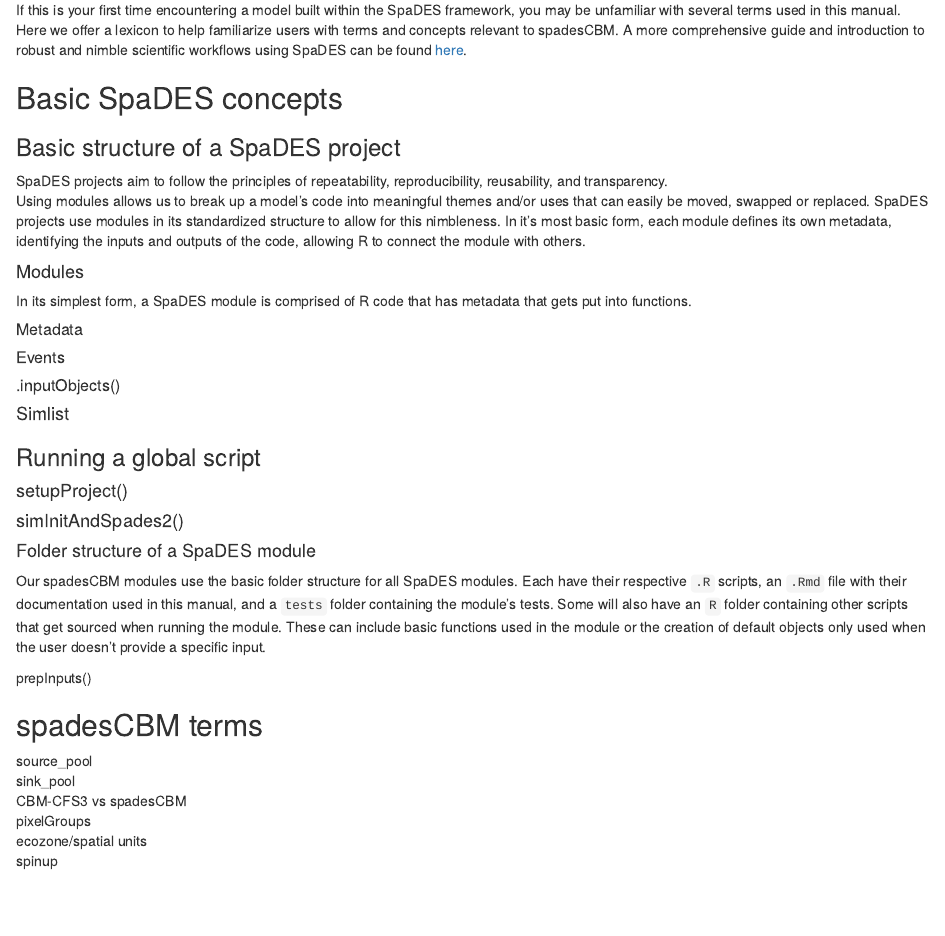
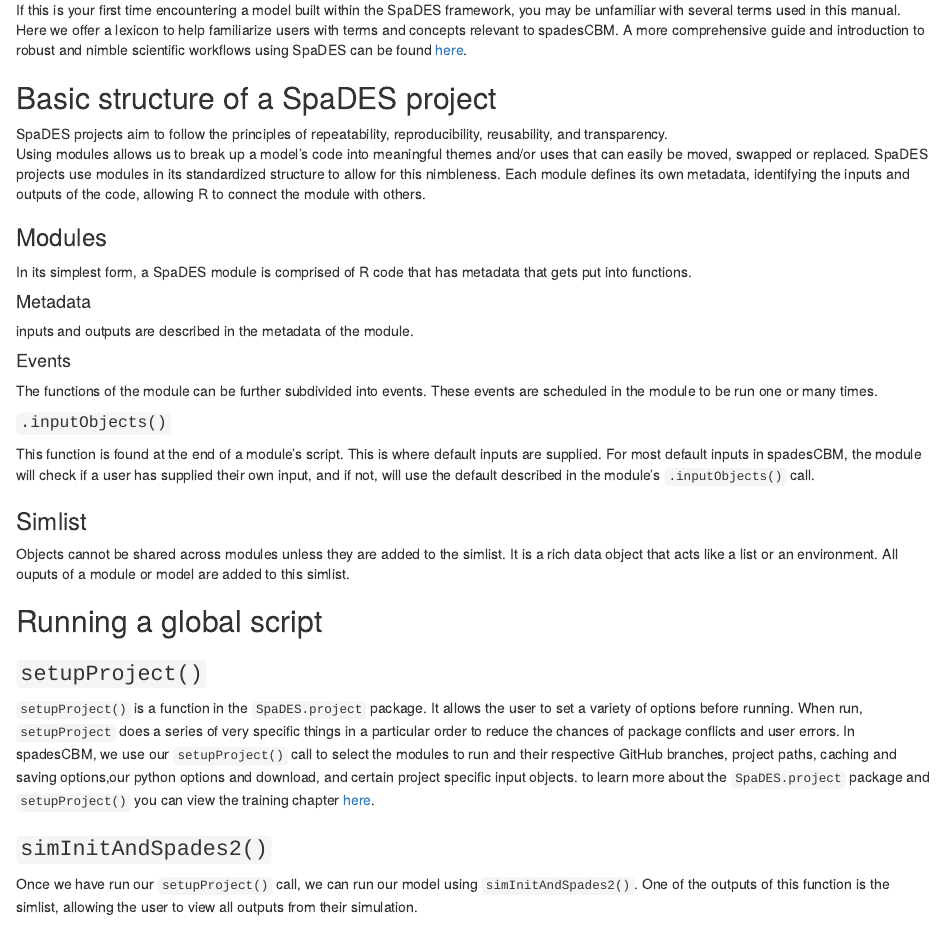
Before and after one commit to suz-estella/spadesCBM, an R Markdown document (manual/Lexicon.Rmd): the page in a window 1100 px wide, from 130 px down. Rendered offline with R 4.5, knitr and Pandoc, with nearby package versions; drawn as R Markdown's standard HTML page in place of the format the file asks for.

Commit message:
more lexicon chapter updates

```diff
--- a/manual/Lexicon.Rmd
+++ b/manual/Lexicon.Rmd
@@ -9,32 +9,39 @@ title: "spadesCBM Lexicon"
 
 If this is your first time encountering a model built within the SpaDES framework, you may be unfamiliar with several terms used in this manual. Here we offer a lexicon to help familiarize users with terms and concepts relevant to spadesCBM. A more comprehensive guide and introduction to robust and nimble scientific workflows using SpaDES can be found [here](https://predictiveecology.org/training/_book/).
 
-## Basic SpaDES concepts {-}
-### Basic structure of a SpaDES project {-}
+## Basic structure of a SpaDES project {-}
 
 SpaDES projects aim to follow the principles of repeatability, reproducibility, reusability, and transparency.
-Using modules allows us to break up a model's code into meaningful themes and/or uses that can easily be moved, swapped or replaced. SpaDES projects use modules in its standardized structure to allow for this nimbleness. In it's most basic form, each module defines its own metadata, identifying the inputs and outputs of the code, allowing R to connect the module with others.
+Using modules allows us to break up a model's code into meaningful themes and/or uses that can easily be moved, swapped or replaced. SpaDES projects use modules in its standardized structure to allow for this nimbleness. Each module defines its own metadata, identifying the inputs and outputs of the code, allowing R to connect the module with others.
 
-#### Modules {-}
+### Modules {-}
 In its simplest form, a SpaDES module is comprised of R code that has metadata that gets put into functions.
 
-##### Metadata {-}
+#### Metadata {-}
+inputs and outputs are described in the metadata of the module.
 
-##### Events {-}
+#### Events {-}
+The functions of the module can be further subdivided into events. These events are scheduled in the module to be run one or many times.
 
-##### .inputObjects() {-}
+#### `.inputObjects()` {-}
+This function is found at the end of a module's script. This is where default inputs are supplied. For most default inputs in spadesCBM, the module will check if a user has supplied their own input, and if not, will use the default described in the module's `.inputObjects()` call.
 
-#### Simlist {-}
+### Simlist {-}
+Objects cannot be shared across modules unless they are added to the simlist. It is a rich data object that acts like a list or an environment. All ouputs of a module or model are added to this simlist.
 
-### Running a global script {-}
-#### setupProject() {-}
+## Running a global script {-}
+### `setupProject()` {-}
+`setupProject()` is a function in the `SpaDES.project` package. It allows the user to set a variety of options before running. When run, `setupProject` does a series of very specific things in a particular order to reduce the chances of package conflicts and user errors.
+In spadesCBM, we use our `setupProject()` call to select the modules to run and their respective GitHub branches, project paths, caching and saving options,our python options and download, and certain project specific input objects.
+to learn more about the `SpaDES.project` package and `setupProject()` you can view the training chapter [here](https://predictiveecology.org/training/_book/workflowSimple2.html).
 
-#### simInitAndSpades2() {-}
+### `simInitAndSpades2()` {-}
+Once we have run our `setupProject()` call, we can run our model using `simInitAndSpades2()`. One of the outputs of this function is the simlist, allowing the user to view all outputs from their simulation.
 
-#### Folder structure of a SpaDES module {-}
+### Folder structure of a SpaDES module {-}
 Our spadesCBM modules use the basic folder structure for all SpaDES modules. Each have their respective `.R` scripts, an `.Rmd` file with their documentation used in this manual, and a `tests` folder containing the module's tests. Some will also have an `R` folder containing other scripts that get sourced when running the module. These can include basic functions used in the module or the creation of default objects only used when the user doesn't provide a specific input.
 
-prepInputs()
+`prepInputs()`
 
 ## spadesCBM terms {-}
 source_pool
```
